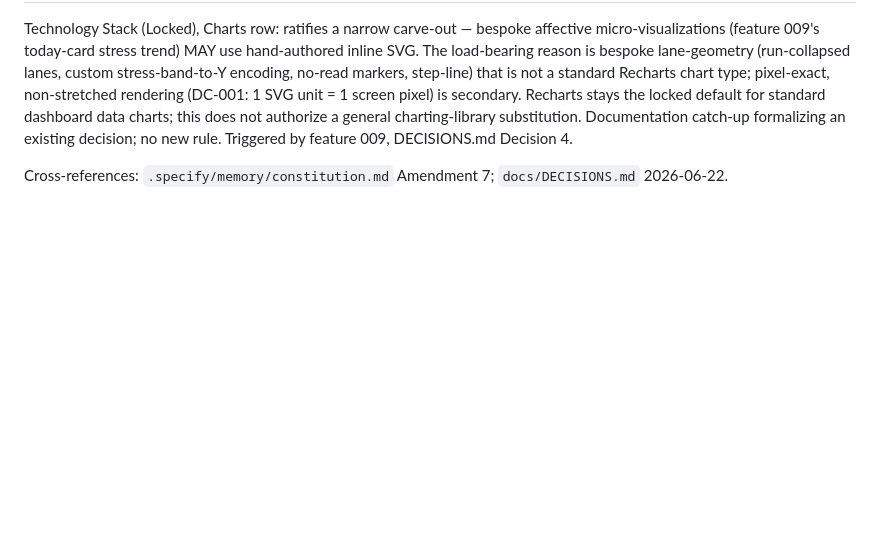
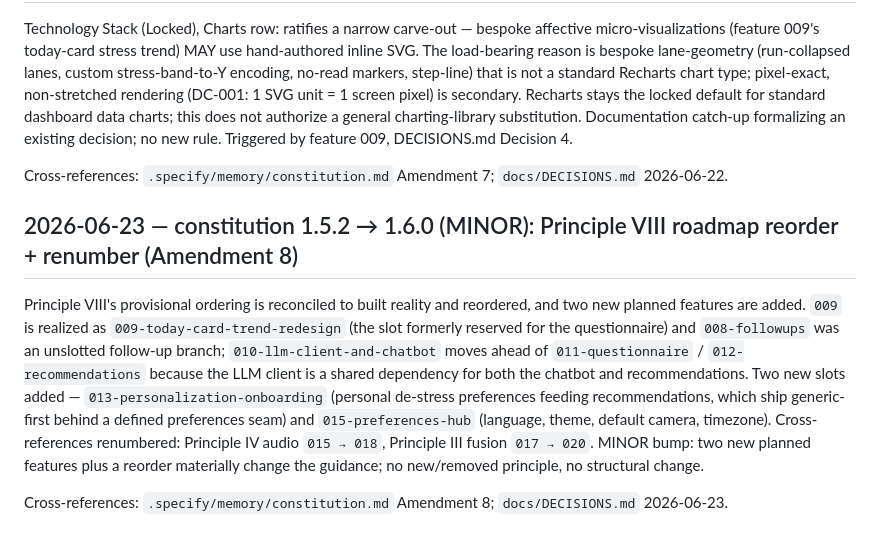
Before and after one commit to mohamedasem318/Serenify, a Markdown page: docs/CHANGELOG.md, the part around the change. Rendered like a GitHub page; blank space fills up the shorter version.

Commit message:
docs(changelog): record constitution 1.5.2 → 1.6.0 (Amendment 8)
Principle VIII roadmap reconciled + reordered; two new slots (013-personalization-onboarding, 015-preferences-hub); cross-references renumbered (audio→018, fusion→020).

```diff
--- a/docs/CHANGELOG.md
+++ b/docs/CHANGELOG.md
@@ -2043,3 +2043,19 @@ not authorize a general charting-library substitution. Documentation catch-up fo
 an existing decision; no new rule. Triggered by feature 009, DECISIONS.md Decision 4.
 
 Cross-references: `.specify/memory/constitution.md` Amendment 7; `docs/DECISIONS.md` 2026-06-22.
+
+## 2026-06-23 — constitution 1.5.2 → 1.6.0 (MINOR): Principle VIII roadmap reorder + renumber (Amendment 8)
+
+Principle VIII's provisional ordering is reconciled to built reality and reordered, and two
+new planned features are added. `009` is realized as `009-today-card-trend-redesign` (the
+slot formerly reserved for the questionnaire) and `008-followups` was an unslotted follow-up
+branch; `010-llm-client-and-chatbot` moves ahead of `011-questionnaire` / `012-recommendations`
+because the LLM client is a shared dependency for both the chatbot and recommendations. Two new
+slots added — `013-personalization-onboarding` (personal de-stress preferences feeding
+recommendations, which ship generic-first behind a defined preferences seam) and
+`015-preferences-hub` (language, theme, default camera, timezone). Cross-references renumbered:
+Principle IV audio `015 → 018`, Principle III fusion `017 → 020`. MINOR bump: two new planned
+features plus a reorder materially change the guidance; no new/removed principle, no structural
+change.
+
+Cross-references: `.specify/memory/constitution.md` Amendment 8; `docs/DECISIONS.md` 2026-06-23.
```
